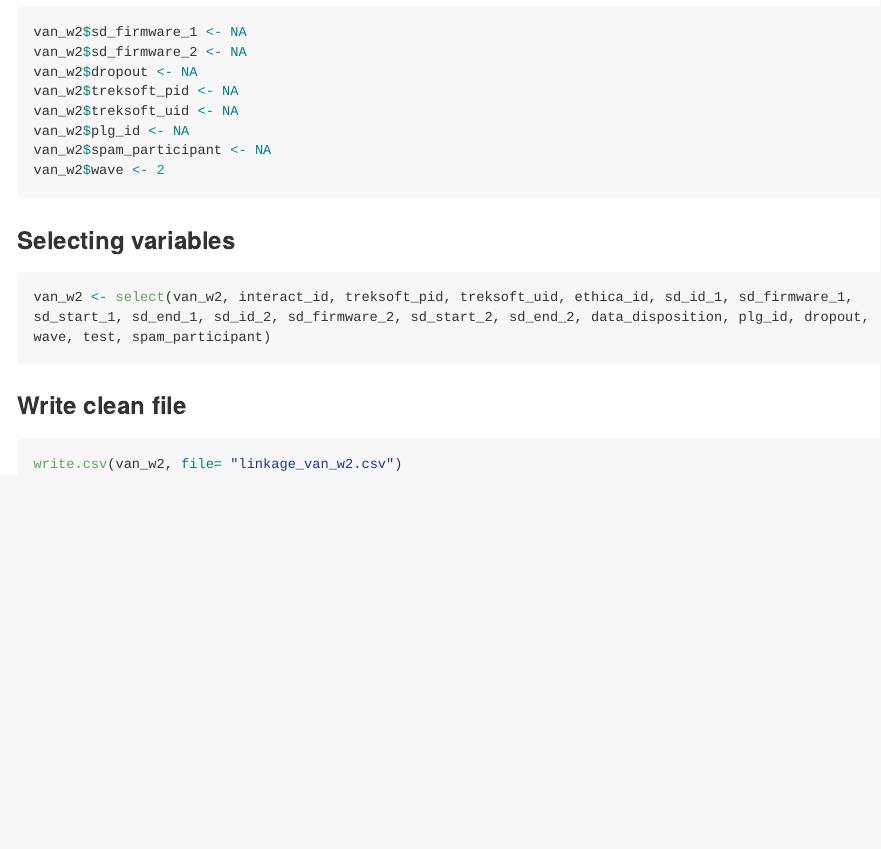
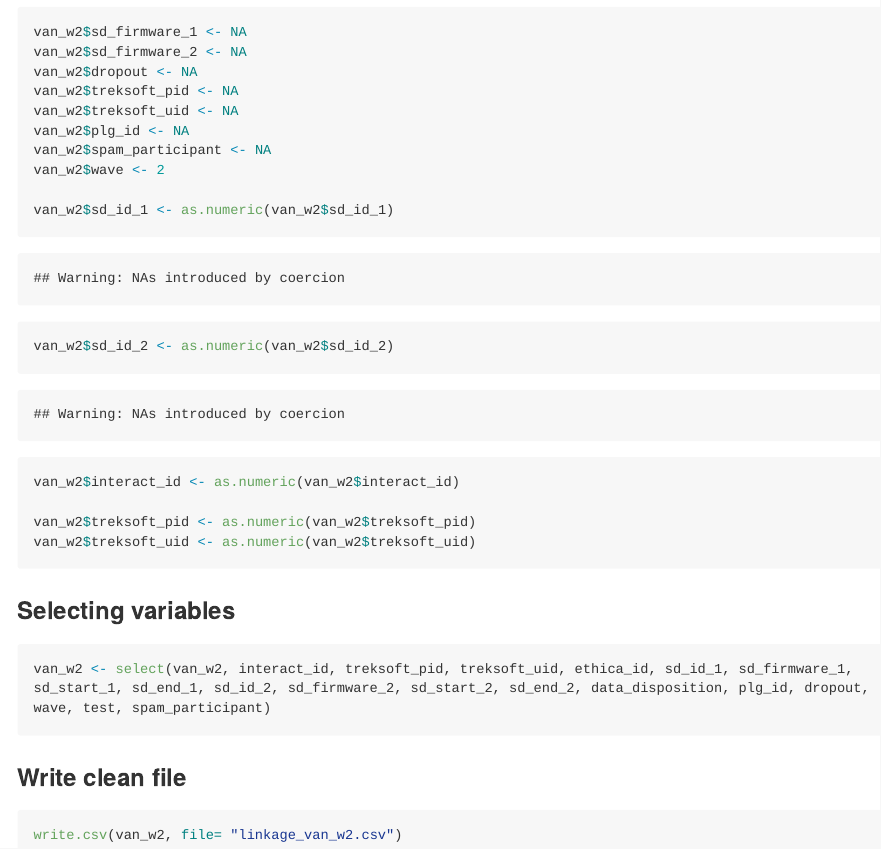
Before and after one commit to TeamINTERACT/data_pipeline, an R Markdown document (linkage/Vancouver/wave2_vancouver_linkage.Rmd): the page in a window 1100 px wide, from 1380 px down. The pictures show the output file linkage/Vancouver/wave2_vancouver_linkage.md that the author committed with the source, drawn offline in the style of GitHub; long lines of code are wrapped.

Commit message:
Fixed vancouver linkage files to bind together and to bind to all of the other files

````diff
--- a/linkage/Vancouver/wave2_vancouver_linkage.Rmd
+++ b/linkage/Vancouver/wave2_vancouver_linkage.Rmd
@@ -68,6 +68,14 @@ van_w2$treksoft_uid <- NA
 van_w2$plg_id <- NA
 van_w2$spam_participant <- NA
 van_w2$wave <- 2
+
+van_w2$sd_id_1 <- as.numeric(van_w2$sd_id_1)
+van_w2$sd_id_2 <- as.numeric(van_w2$sd_id_2)
+
+van_w2$interact_id <- as.numeric(van_w2$interact_id)
+
+van_w2$treksoft_pid <- as.numeric(van_w2$treksoft_pid)
+van_w2$treksoft_uid <- as.numeric(van_w2$treksoft_uid)
 ```
 
 ### Selecting variables
````
Also changed, not shown: linkage/Vancouver/wave1_vancouver_linkage.Rmd (+3 -0 lines), linkage/Vancouver/wave3_vancouver_linkage.Rmd (+5 -0 lines), linkage/Vancouver/wave1_vancouver_linkage.md, linkage/Vancouver/wave2_vancouver_linkage.md, linkage/Vancouver/wave3_vancouver_linkage.md.
